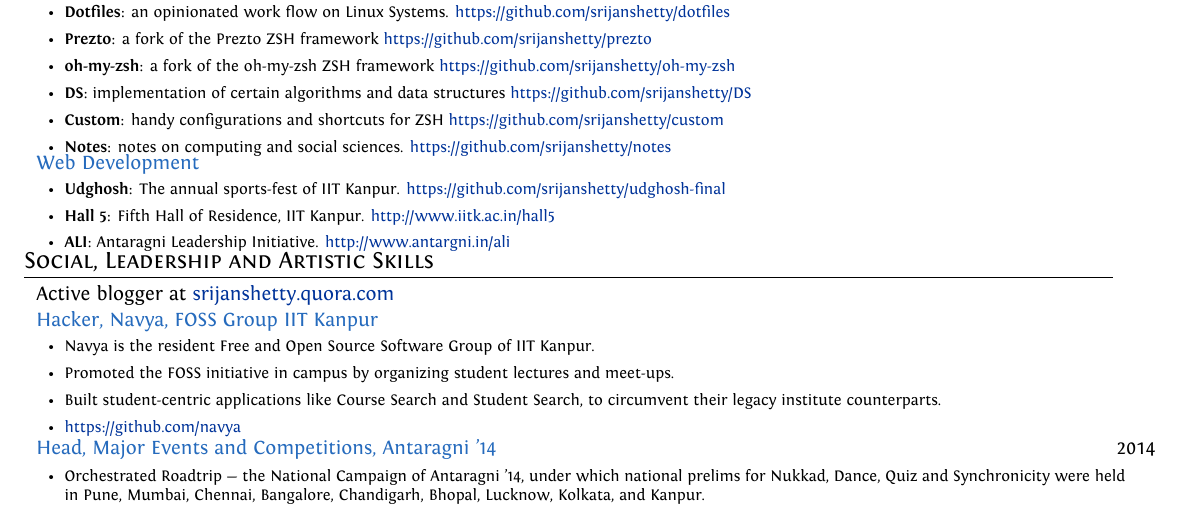
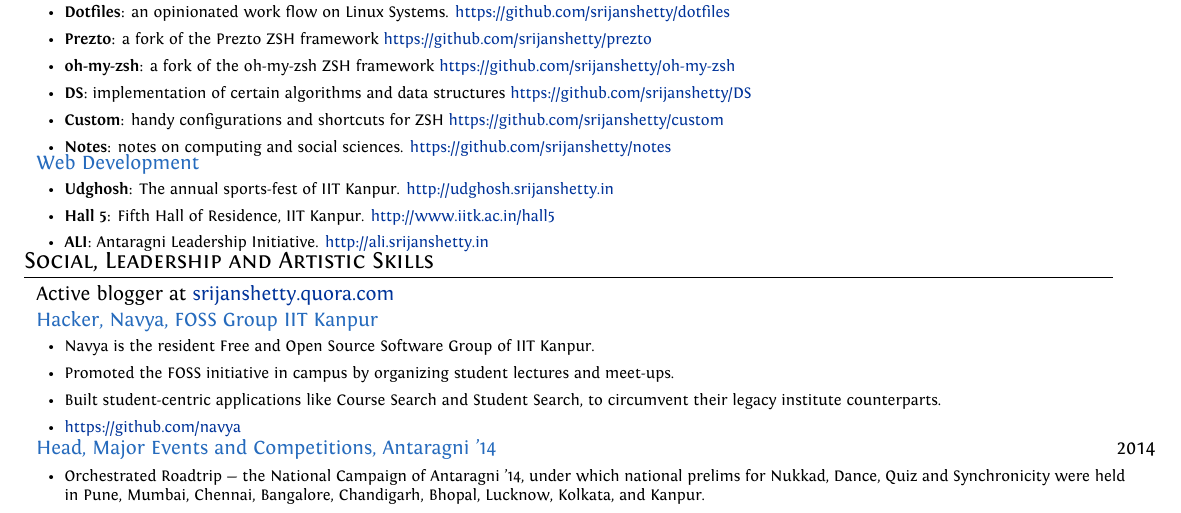
Before and after one commit to srijanshetty/cv, a LaTeX CV (cv.tex): part of page 4 of 5, cut so that both start at the same text. Compiled offline with XeLaTeX; an older LaTeX class or package is replaced by its successor.

Commit message:
makefile and updated the links

```diff
--- a/cv.tex
+++ b/cv.tex
@@ -528,11 +528,11 @@
              {
                  \begin{itemize}[leftmargin=0.5cm]
                      \item \textbf{Udghosh}: The annual sports-fest of IIT Kanpur.
-                         \href{https://github.com/srijanshetty/udghosh-final}{https://github.com/srijanshetty/udghosh-final}
+                         \href{http://udghosh.srijanshetty.in}{http://udghosh.srijanshetty.in}
                      \item \textbf{Hall 5}: Fifth Hall of Residence, IIT Kanpur.
                          \href{http://www.iitk.ac.in/hall5} {http://www.iitk.ac.in/hall5}
                      \item \textbf{ALI}: Antaragni Leadership Initiative.
-                         \href{http://www.antargni.in/ali} {http://www.antargni.in/ali}
+                         \href{http://ali.srijanshetty.in} {http://ali.srijanshetty.in}
                  \end{itemize}
              }
 
```
Also changed, not shown: Makefile (added).
